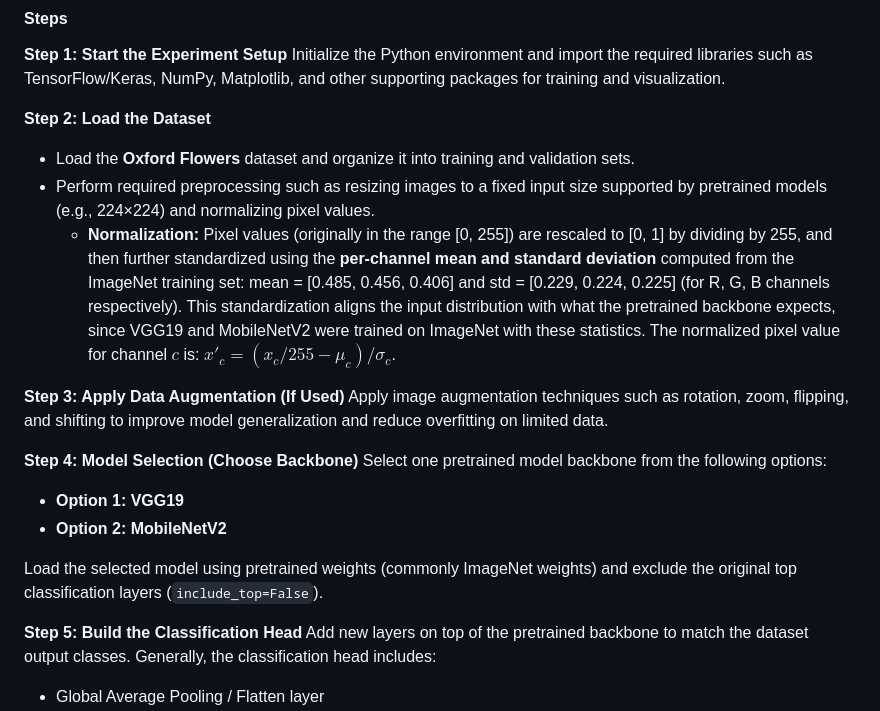
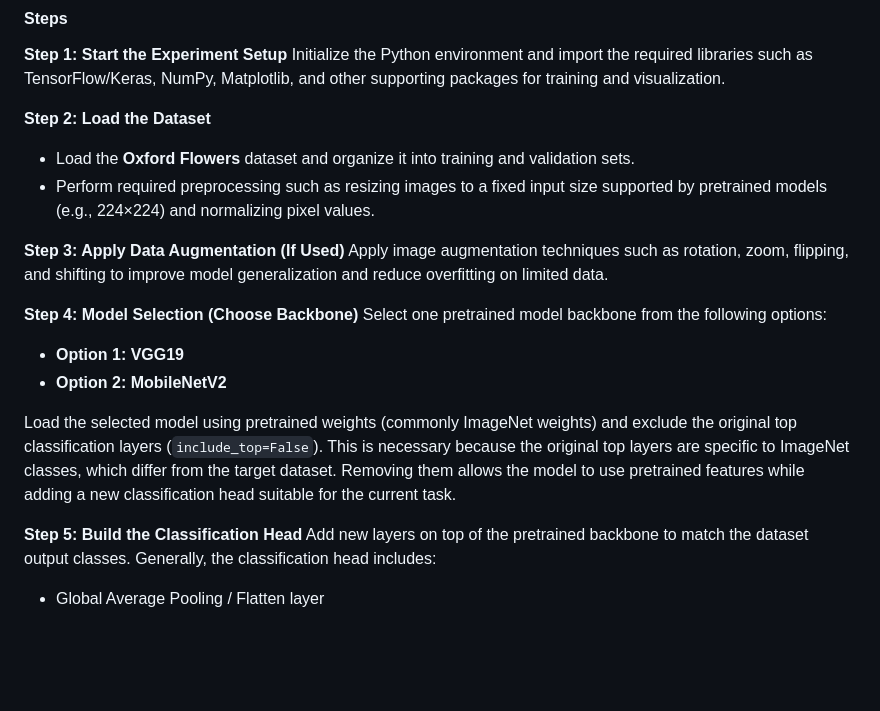
Before and after one commit to virtual-labs/exp-transfer-learning-dei, a Markdown page: experiment/procedure.md, the part around the change. GitHub-like rendering; blank space fills up the shorter version.

Commit message:
updated procedure issues

```diff
--- a/experiment/procedure.md
+++ b/experiment/procedure.md
@@ -32,7 +32,6 @@ Initialize the Python environment and import the required libraries such as Tens
 **Step 2: Load the Dataset**
 - Load the **Oxford Flowers** dataset and organize it into training and validation sets.
 - Perform required preprocessing such as resizing images to a fixed input size supported by pretrained models (e.g., 224×224) and normalizing pixel values.
-  - **Normalization:** Pixel values (originally in the range [0, 255]) are rescaled to [0, 1] by dividing by 255, and then further standardized using the **per-channel mean and standard deviation** computed from the ImageNet training set: mean = [0.485, 0.456, 0.406] and std = [0.229, 0.224, 0.225] (for R, G, B channels respectively). This standardization aligns the input distribution with what the pretrained backbone expects, since VGG19 and MobileNetV2 were trained on ImageNet with these statistics. The normalized pixel value for channel $c$ is: $x'_c = (x_c / 255 - \mu_c) / \sigma_c$.
 
 **Step 3: Apply Data Augmentation (If Used)**
 Apply image augmentation techniques such as rotation, zoom, flipping, and shifting to improve model generalization and reduce overfitting on limited data.
@@ -42,7 +41,7 @@ Select one pretrained model backbone from the following options:
 - **Option 1: VGG19**
 - **Option 2: MobileNetV2**
 
-Load the selected model using pretrained weights (commonly ImageNet weights) and exclude the original top classification layers (`include_top=False`).
+Load the selected model using pretrained weights (commonly ImageNet weights) and exclude the original top classification layers (`include_top=False`). This is necessary because the original top layers are specific to ImageNet classes, which differ from the target dataset. Removing them allows the model to use pretrained features while adding a new classification head suitable for the current task.
 
 **Step 5: Build the Classification Head**
 Add new layers on top of the pretrained backbone to match the dataset output classes. Generally, the classification head includes:
```
